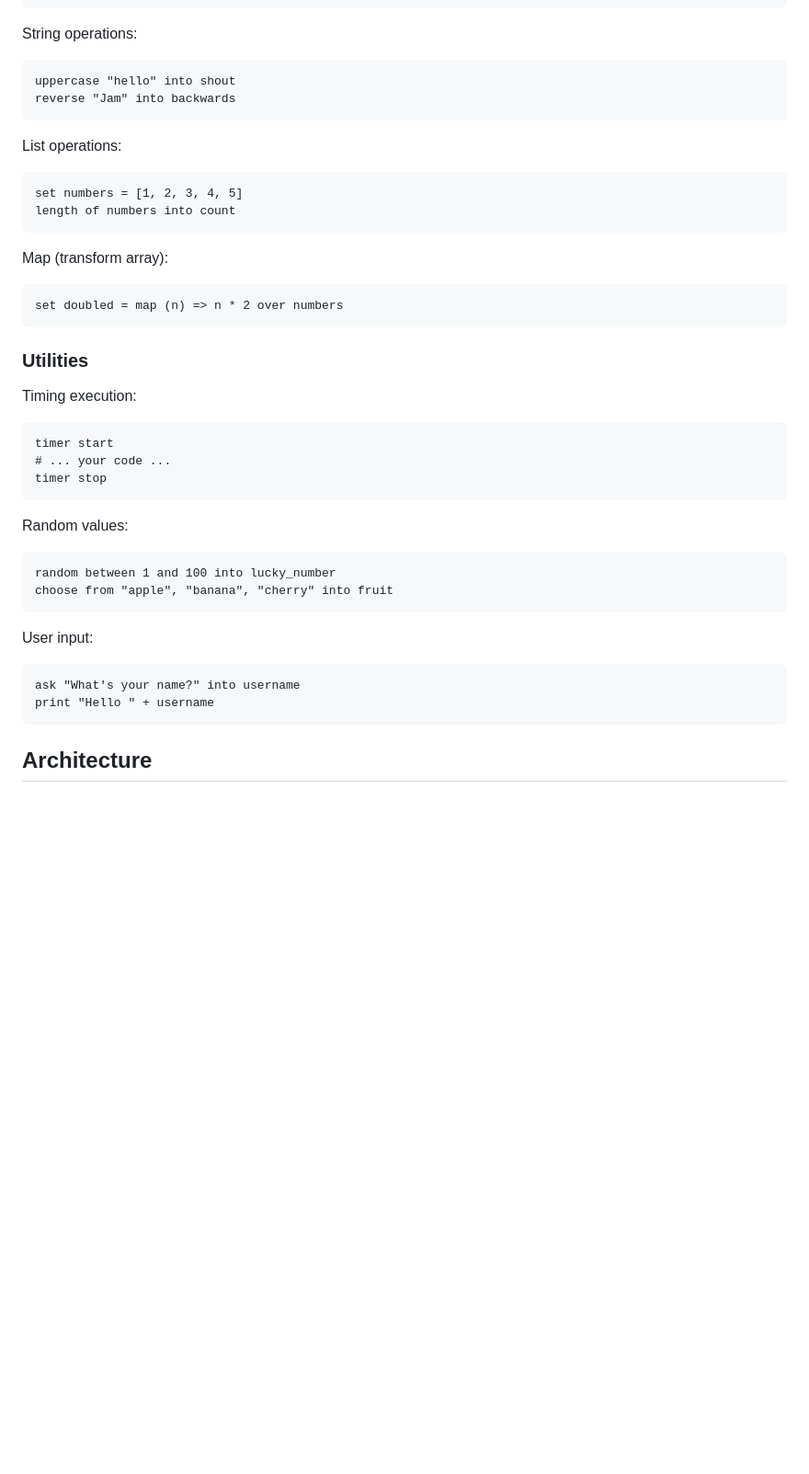
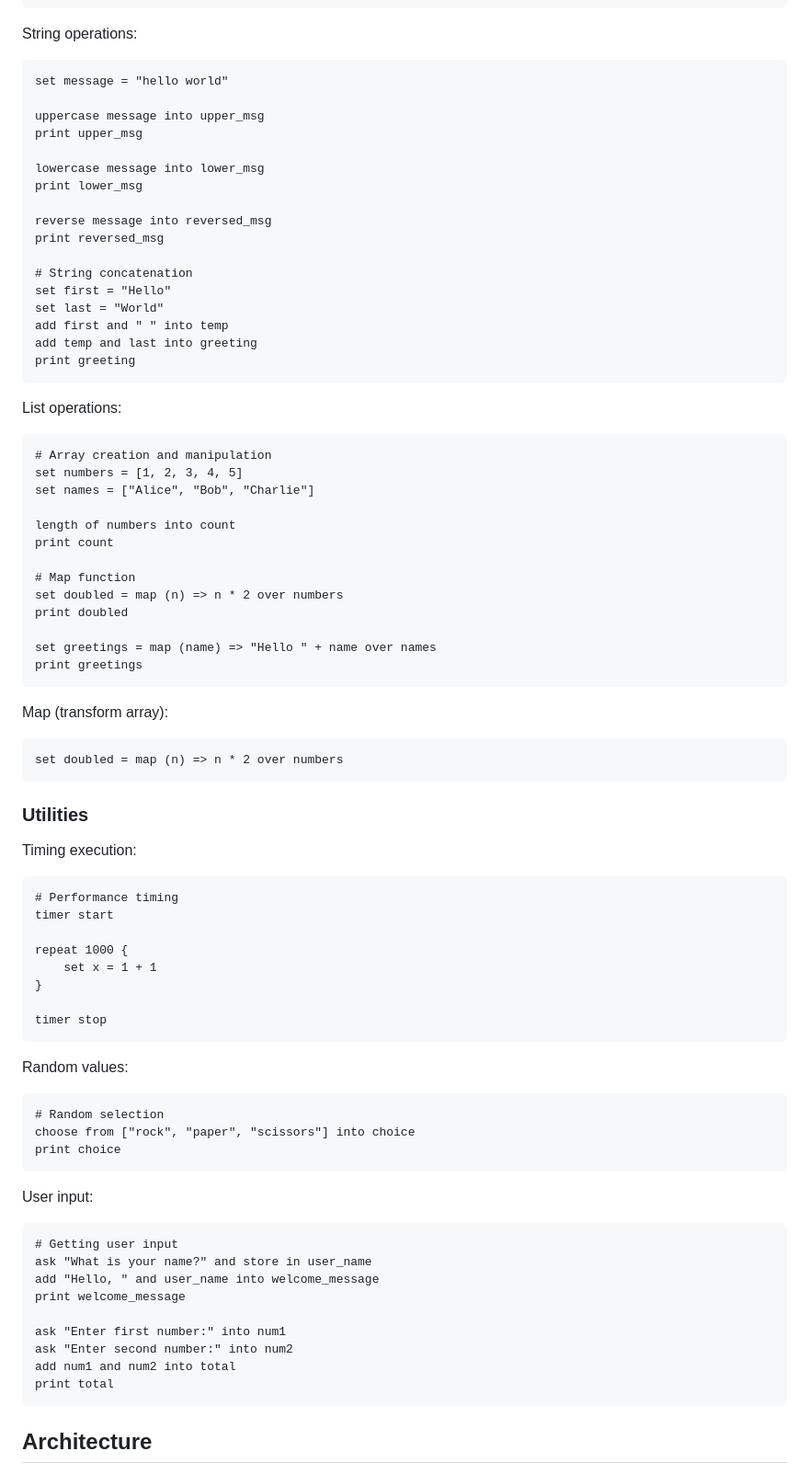
Before and after one commit to UnitaryIron/Jam-backend, a Markdown page: README.md, the part around one of its changes. Shown at 92% size. GitHub-like rendering; blank space fills up the shorter version.

````diff
--- a/README.md
+++ b/README.md
@@ -143,15 +169,41 @@ multiply result and 2 into final
 ```
 
 String operations:
-```jam
-uppercase "hello" into shout
-reverse "Jam" into backwards
+```jam# String manipulation
+set message = "hello world"
+
+uppercase message into upper_msg
+print upper_msg
+
+lowercase message into lower_msg
+print lower_msg
+
+reverse message into reversed_msg
+print reversed_msg
+
+# String concatenation
+set first = "Hello"
+set last = "World"
+add first and " " into temp
+add temp and last into greeting
+print greeting
 ```
 
 List operations:
 ```jam
+# Array creation and manipulation
 set numbers = [1, 2, 3, 4, 5]
+set names = ["Alice", "Bob", "Charlie"]
+
 length of numbers into count
+print count
+
+# Map function
+set doubled = map (n) => n * 2 over numbers
+print doubled
+
+set greetings = map (name) => "Hello " + name over names
+print greetings
 ```
 
 Map (transform array):
@@ -163,21 +215,34 @@ set doubled = map (n) => n * 2 over numbers
 
 Timing execution:
 ```jam
+# Performance timing
 timer start
-# ... your code ...
+
+repeat 1000 {
+    set x = 1 + 1
+}
+
 timer stop
 ```
 
 Random values:
 ```jam
-random between 1 and 100 into lucky_number
-choose from "apple", "banana", "cherry" into fruit
+# Random selection
+choose from ["rock", "paper", "scissors"] into choice
+print choice
 ```
 
 User input:
 ```jam
-ask "What's your name?" into username
-print "Hello " + username
+# Getting user input
+ask "What is your name?" and store in user_name
+add "Hello, " and user_name into welcome_message
+print welcome_message
+
+ask "Enter first number:" into num1
+ask "Enter second number:" into num2
+add num1 and num2 into total
+print total
 ```
 
 ## Architecture
````
Also changed, not shown: other parts of README.md (+40 -14 lines).
